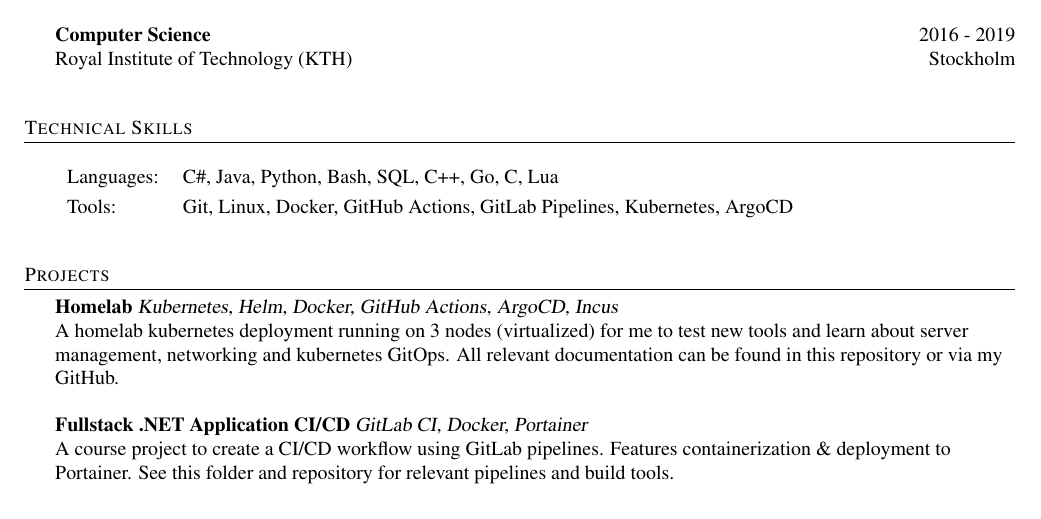
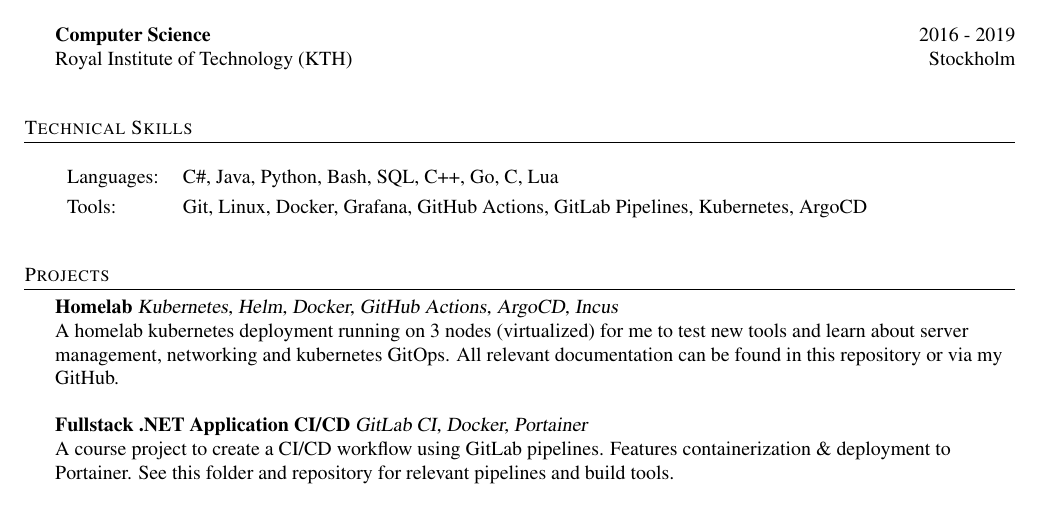
Before and after one commit to pontusc/my-cv, a LaTeX CV (cv.tex): part of the page, cut so that both start at the same text. Compiled offline with pdfLaTeX.

Commit message:
Add Grafana to tools

```diff
--- a/cv.tex
+++ b/cv.tex
@@ -109,7 +109,7 @@ Royal Institute of Technology (KTH) \hfill Stockholm\\
 \vspace{4mm}
 \begin{tabular}{ l l }
 	Languages: & C\#, Java, Python, Bash, SQL, C++, Go, C, Lua\\[1mm]
-	Tools:     & Git, Linux, Docker, GitHub Actions, GitLab Pipelines, Kubernetes, ArgoCD\\
+	Tools:     & Git, Linux, Docker, Grafana, GitHub Actions, GitLab Pipelines, Kubernetes, ArgoCD\\
 \end{tabular}
 \vspace{8mm}
 
```
